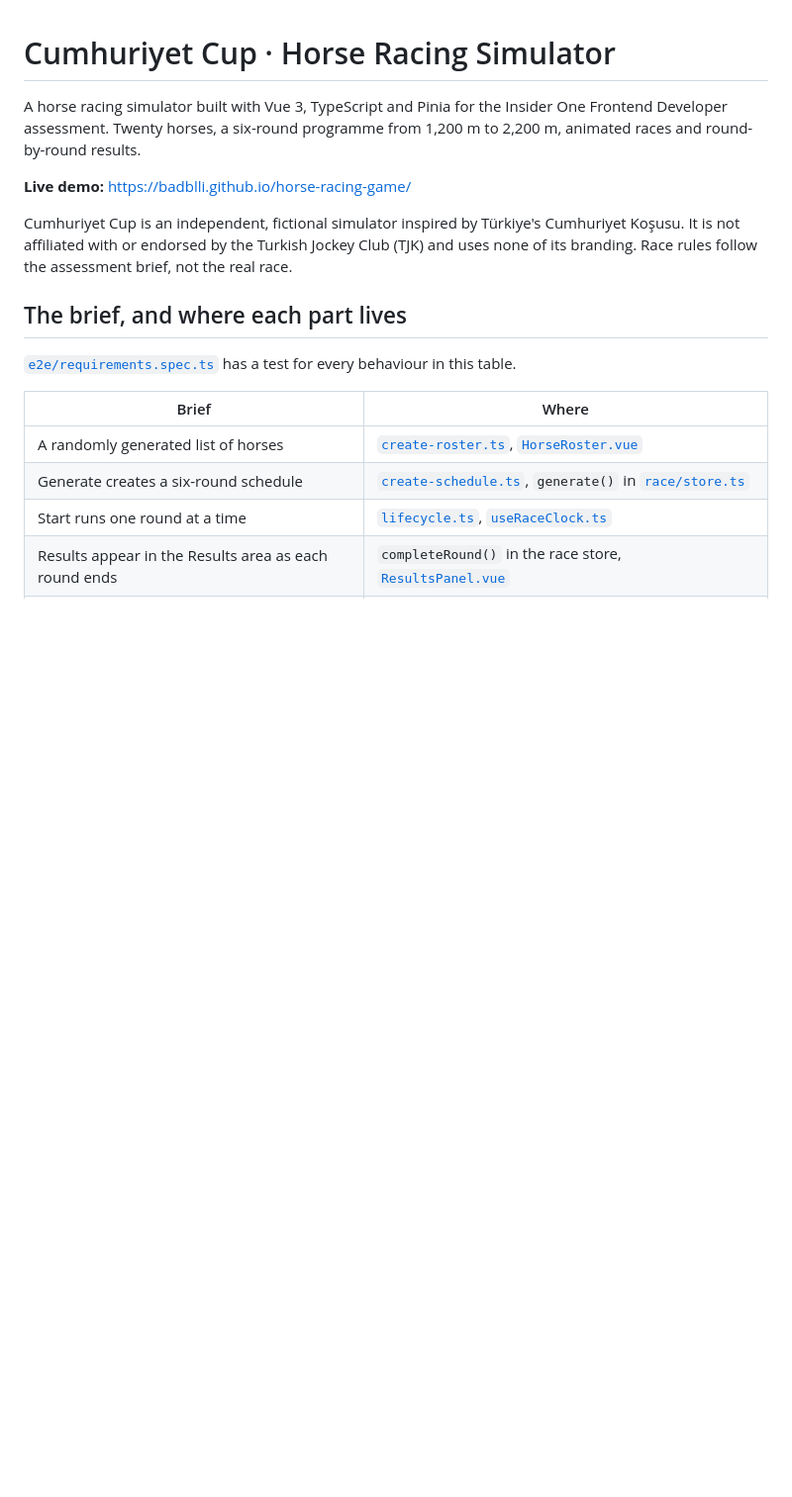
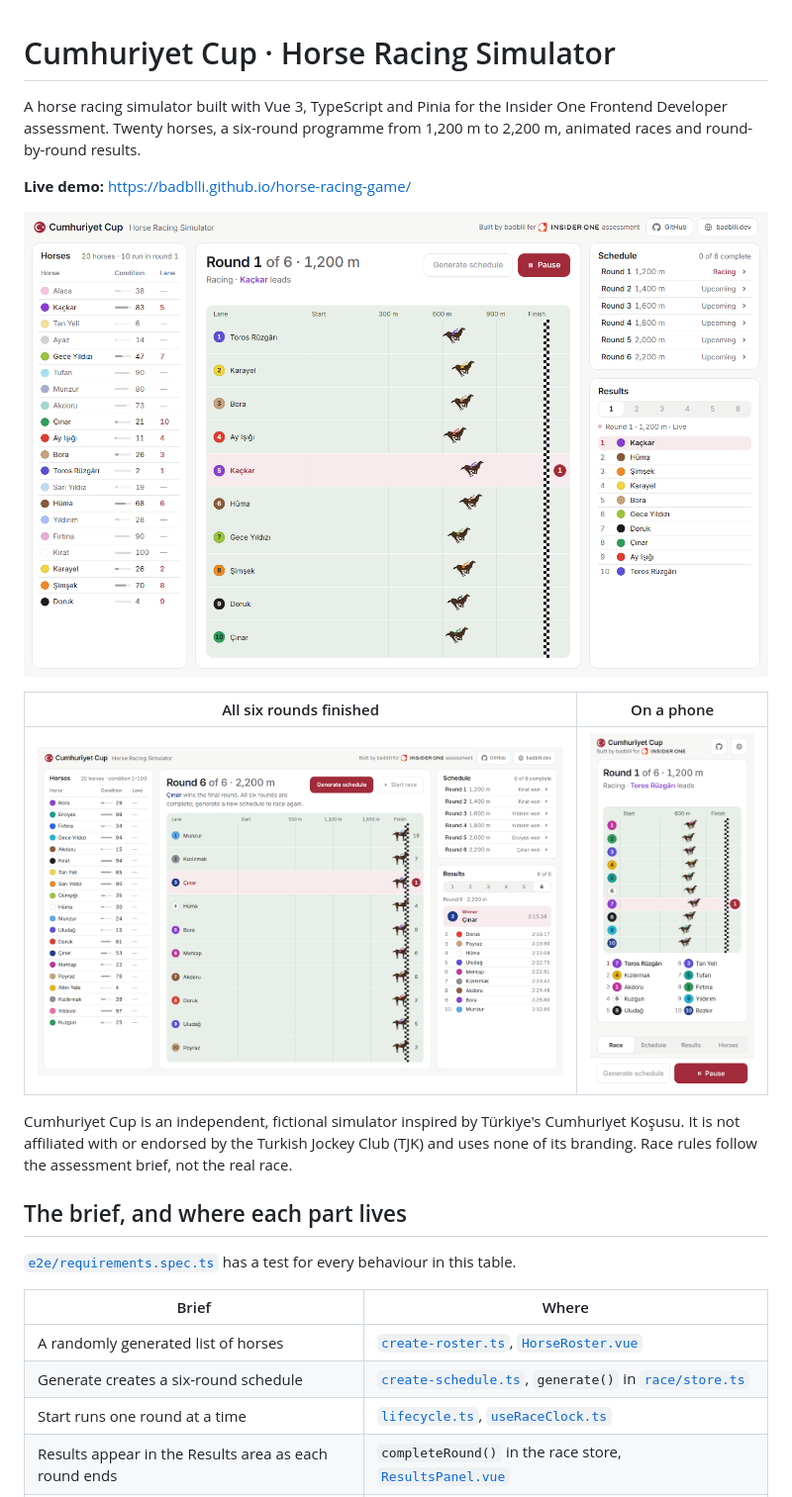
Before and after one commit to badblli/horse-racing-game, a Markdown page: README.md, the part around the change. Shown at 99% size. GitHub-like rendering; pictures changed too: docs/screenshots/finished-desktop.png (added), docs/screenshots/race-desktop.png (added), docs/screenshots/race-phone.png (added); blank space fills up the shorter version.

Commit message:
docs: add screenshots to the README

```diff
--- a/README.md
+++ b/README.md
@@ -3,6 +3,12 @@
 A horse racing simulator built with Vue 3, TypeScript and Pinia for the Insider One Frontend Developer assessment. Twenty horses, a six-round programme from 1,200 m to 2,200 m, animated races and round-by-round results.
 
 **Live demo:** https://badblli.github.io/horse-racing-game/
+
+![A round in progress: horses, track, schedule and the live order on one screen](docs/screenshots/race-desktop.png)
+
+| All six rounds finished                                              | On a phone                                                  |
+| -------------------------------------------------------------------- | ----------------------------------------------------------- |
+| ![The finished programme](docs/screenshots/finished-desktop.png)     | <img src="docs/screenshots/race-phone.png" alt="A round in progress on a phone" width="260"> |
 
 Cumhuriyet Cup is an independent, fictional simulator inspired by Türkiye's Cumhuriyet Koşusu. It is not affiliated with or endorsed by the Turkish Jockey Club (TJK) and uses none of its branding. Race rules follow the assessment brief, not the real race.
 
```
